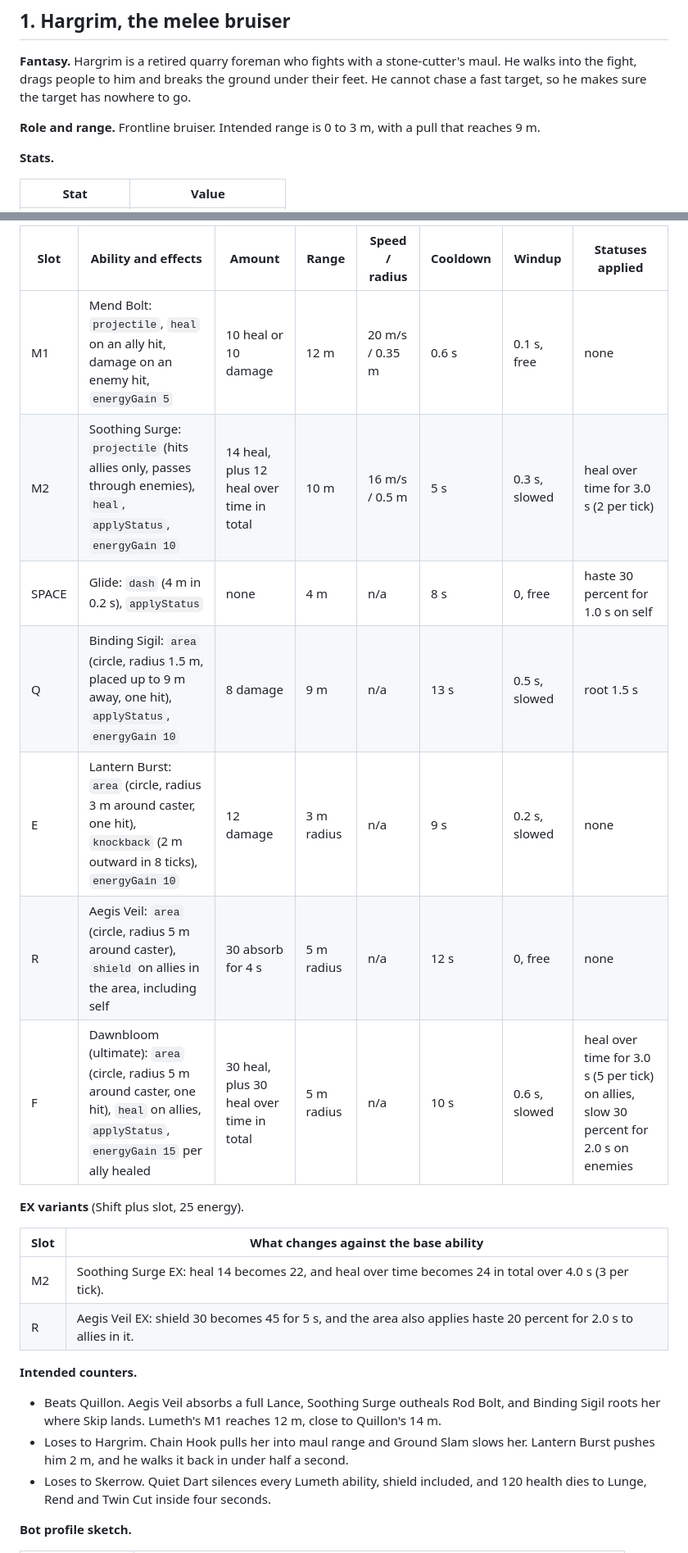
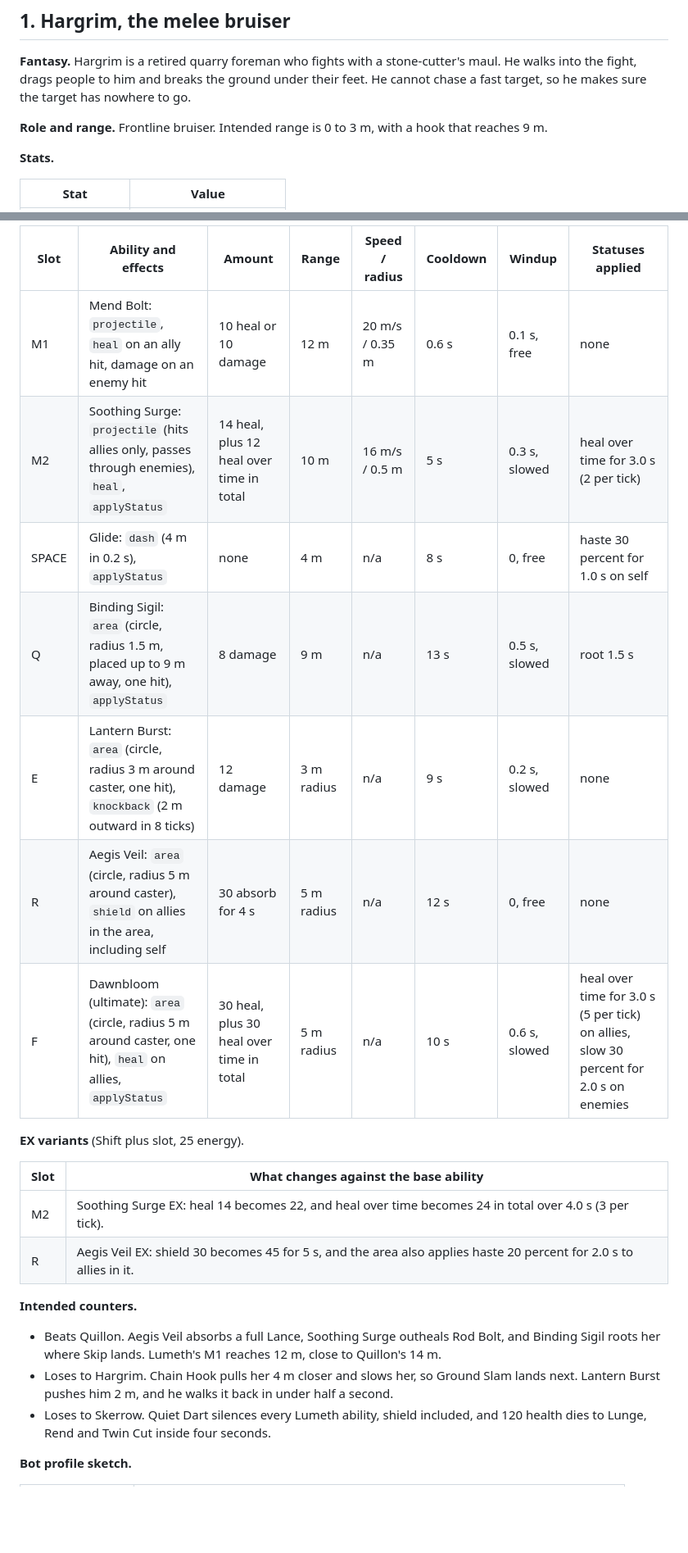
Before and after one commit to sv-tmueller/claudeline-champions, a Markdown page: docs/design/roster-v1.md, 2 parts joined by grey strips. Shown at 82% size. Rendered like a GitHub page; blank space fills up the shorter version.

```diff
--- a/docs/design/roster-v1.md
+++ b/docs/design/roster-v1.md
@@ -22,7 +23,7 @@ This document defines the four champions of roster v1, one per archetype: melee
 
 **Fantasy.** Hargrim is a retired quarry foreman who fights with a stone-cutter's maul. He walks into the fight, drags people to him and breaks the ground under their feet. He cannot chase a fast target, so he makes sure the target has nowhere to go.
 
-**Role and range.** Frontline bruiser. Intended range is 0 to 3 m, with a pull that reaches 9 m.
+**Role and range.** Frontline bruiser. Intended range is 0 to 3 m, with a hook that reaches 9 m.
 
 **Stats.**
 
@@ -132,13 +133,13 @@ This document defines the four champions of roster v1, one per archetype: melee
 
 | Slot | Ability and effects | Amount | Range | Speed / radius | Cooldown | Windup | Statuses applied |
 |------|---------------------|--------|-------|----------------|----------|--------|------------------|
-| M1 | Mend Bolt: `projectile`, `heal` on an ally hit, damage on an enemy hit, `energyGain 5` | 10 heal or 10 damage | 12 m | 20 m/s / 0.35 m | 0.6 s | 0.1 s, free | none |
-| M2 | Soothing Surge: `projectile` (hits allies only, passes through enemies), `heal`, `applyStatus`, `energyGain 10` | 14 heal, plus 12 heal over time in total | 10 m | 16 m/s / 0.5 m | 5 s | 0.3 s, slowed | heal over time for 3.0 s (2 per tick) |
+| M1 | Mend Bolt: `projectile`, `heal` on an ally hit, damage on an enemy hit | 10 heal or 10 damage | 12 m | 20 m/s / 0.35 m | 0.6 s | 0.1 s, free | none |
+| M2 | Soothing Surge: `projectile` (hits allies only, passes through enemies), `heal`, `applyStatus` | 14 heal, plus 12 heal over time in total | 10 m | 16 m/s / 0.5 m | 5 s | 0.3 s, slowed | heal over time for 3.0 s (2 per tick) |
 | SPACE | Glide: `dash` (4 m in 0.2 s), `applyStatus` | none | 4 m | n/a | 8 s | 0, free | haste 30 percent for 1.0 s on self |
-| Q | Binding Sigil: `area` (circle, radius 1.5 m, placed up to 9 m away, one hit), `applyStatus`, `energyGain 10` | 8 damage | 9 m | n/a | 13 s | 0.5 s, slowed | root 1.5 s |
-| E | Lantern Burst: `area` (circle, radius 3 m around caster, one hit), `knockback` (2 m outward in 8 ticks), `energyGain 10` | 12 damage | 3 m radius | n/a | 9 s | 0.2 s, slowed | none |
+| Q | Binding Sigil: `area` (circle, radius 1.5 m, placed up to 9 m away, one hit), `applyStatus` | 8 damage | 9 m | n/a | 13 s | 0.5 s, slowed | root 1.5 s |
+| E | Lantern Burst: `area` (circle, radius 3 m around caster, one hit), `knockback` (2 m outward in 8 ticks) | 12 damage | 3 m radius | n/a | 9 s | 0.2 s, slowed | none |
 | R | Aegis Veil: `area` (circle, radius 5 m around caster), `shield` on allies in the area, including self | 30 absorb for 4 s | 5 m radius | n/a | 12 s | 0, free | none |
-| F | Dawnbloom (ultimate): `area` (circle, radius 5 m around caster, one hit), `heal` on allies, `applyStatus`, `energyGain 15` per ally healed | 30 heal, plus 30 heal over time in total | 5 m radius | n/a | 10 s | 0.6 s, slowed | heal over time for 3.0 s (5 per tick) on allies, slow 30 percent for 2.0 s on enemies |
+| F | Dawnbloom (ultimate): `area` (circle, radius 5 m around caster, one hit), `heal` on allies, `applyStatus` | 30 heal, plus 30 heal over time in total | 5 m radius | n/a | 10 s | 0.6 s, slowed | heal over time for 3.0 s (5 per tick) on allies, slow 30 percent for 2.0 s on enemies |
 
 **EX variants** (Shift plus slot, 25 energy).
 
@@ -150,7 +151,7 @@ This document defines the four champions of roster v1, one per archetype: melee
 **Intended counters.**
 
 - Beats Quillon. Aegis Veil absorbs a full Lance, Soothing Surge outheals Rod Bolt, and Binding Sigil roots her where Skip lands. Lumeth's M1 reaches 12 m, close to Quillon's 14 m.
-- Loses to Hargrim. Chain Hook pulls her into maul range and Ground Slam slows her. Lantern Burst pushes him 2 m, and he walks it back in under half a second.
+- Loses to Hargrim. Chain Hook pulls her 4 m closer and slows her, so Ground Slam lands next. Lantern Burst pushes him 2 m, and he walks it back in under half a second.
 - Loses to Skerrow. Quiet Dart silences every Lumeth ability, shield included, and 120 health dies to Lunge, Rend and Twin Cut inside four seconds.
 
 **Bot profile sketch.**
```
Also changed, not shown: other parts of docs/design/roster-v1.md (+24 -23 lines).
